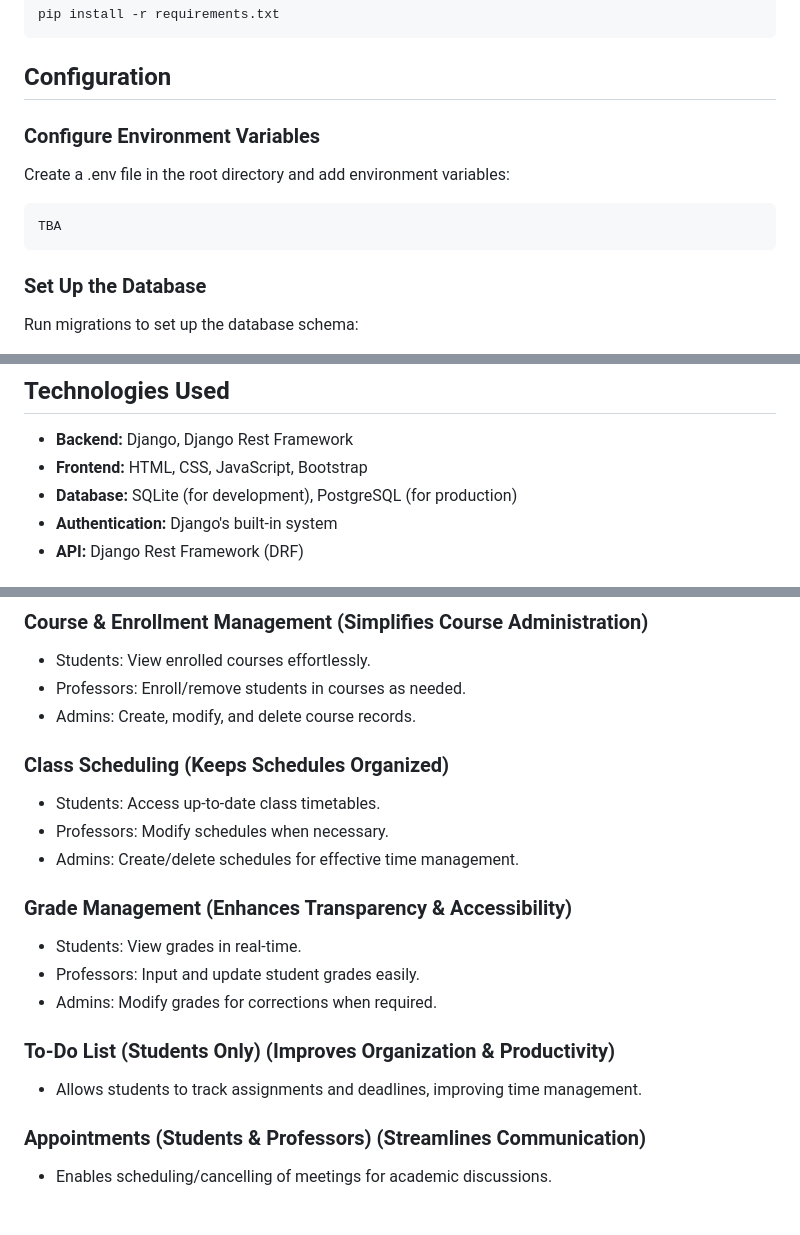
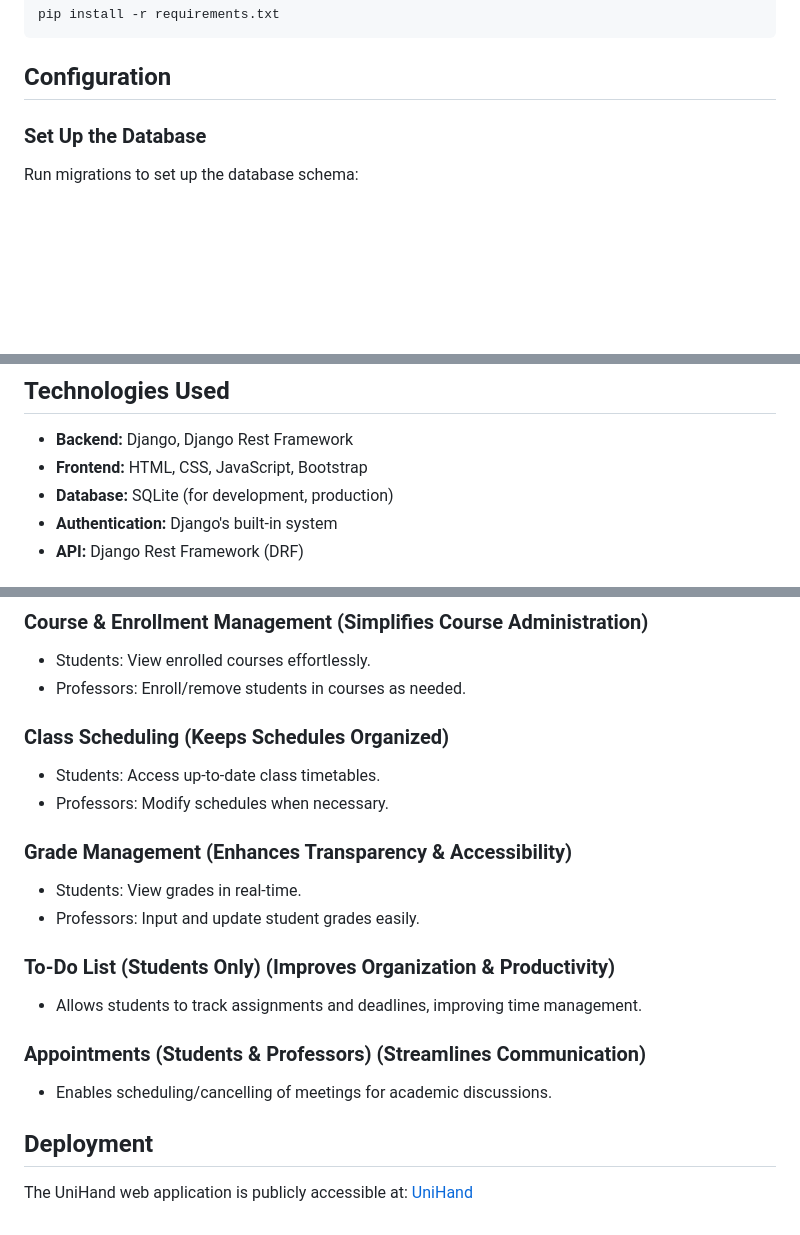
Before and after one commit to namolert/unihand, a Markdown page: README.md, 3 parts joined by grey strips. GitHub-like rendering; blank space fills up the shorter version.

````diff
--- a/README.md
+++ b/README.md
@@ -41,14 +42,6 @@ pip install -r requirements.txt
 ```
 
 ## Configuration
-
-### Configure Environment Variables
-
-Create a .env file in the root directory and add environment variables:
-
-```
-TBA
-```
 
 ### Set Up the Database
 
@@ -109,7 +102,7 @@ You can modify mock data in `mock_data.py`
 
 - **Backend:** Django, Django Rest Framework
 - **Frontend:** HTML, CSS, JavaScript, Bootstrap
-- **Database:** SQLite (for development), PostgreSQL (for production)
+- **Database:** SQLite (for development, production)
 - **Authentication:** Django's built-in system
 - **API:** Django Rest Framework (DRF)
 
@@ -124,19 +117,16 @@ You can modify mock data in `mock_data.py`
 
 - Students: View enrolled courses effortlessly.
 - Professors: Enroll/remove students in courses as needed.
-- Admins: Create, modify, and delete course records.
 
 ### Class Scheduling (Keeps Schedules Organized)
 
 - Students: Access up-to-date class timetables.
 - Professors: Modify schedules when necessary.
-- Admins: Create/delete schedules for effective time management.
 
 ### Grade Management (Enhances Transparency & Accessibility)
 
 - Students: View grades in real-time.
 - Professors: Input and update student grades easily.
-- Admins: Modify grades for corrections when required.
 
 ### To-Do List (Students Only) (Improves Organization & Productivity)
 
@@ -145,3 +135,7 @@ You can modify mock data in `mock_data.py`
 ### Appointments (Students & Professors) (Streamlines Communication)
 
 - Enables scheduling/cancelling of meetings for academic discussions.
+
+## Deployment
+
+The UniHand web application is publicly accessible at: [UniHand](namolert.pythonanywhere.com)
````
Also changed, not shown: other parts of README.md (+1 -0 lines).
